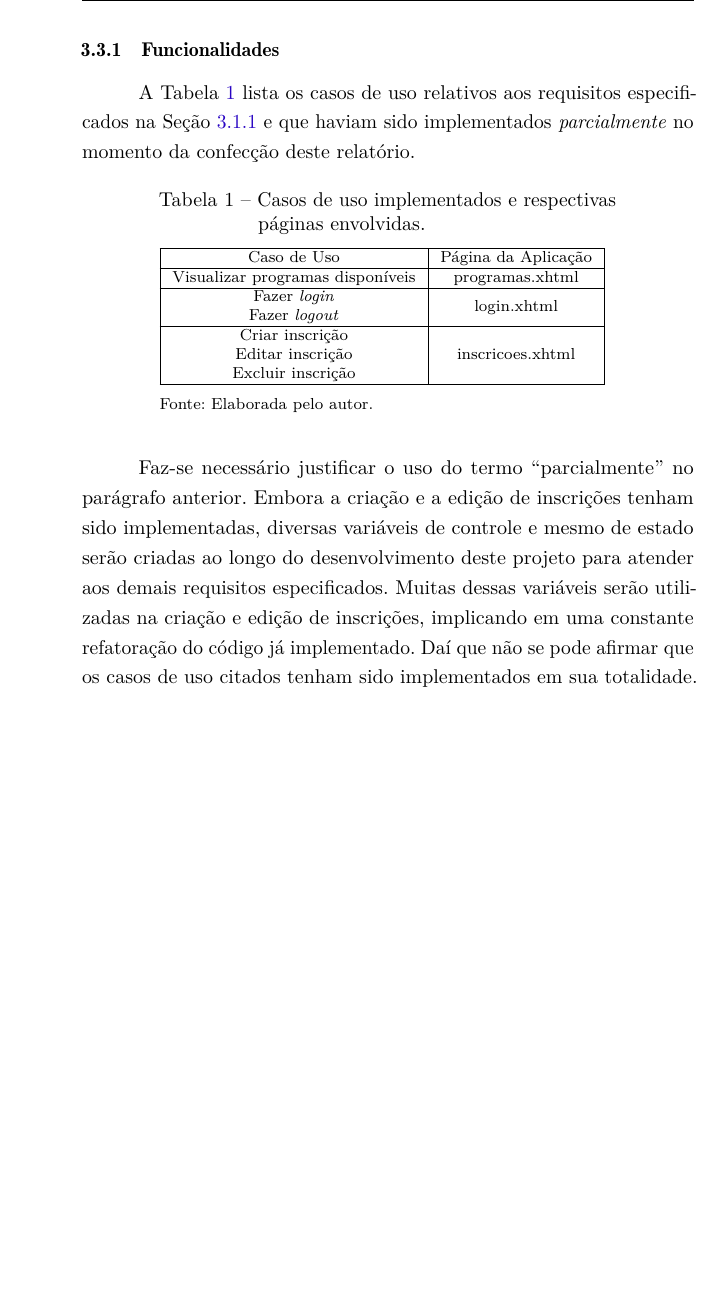
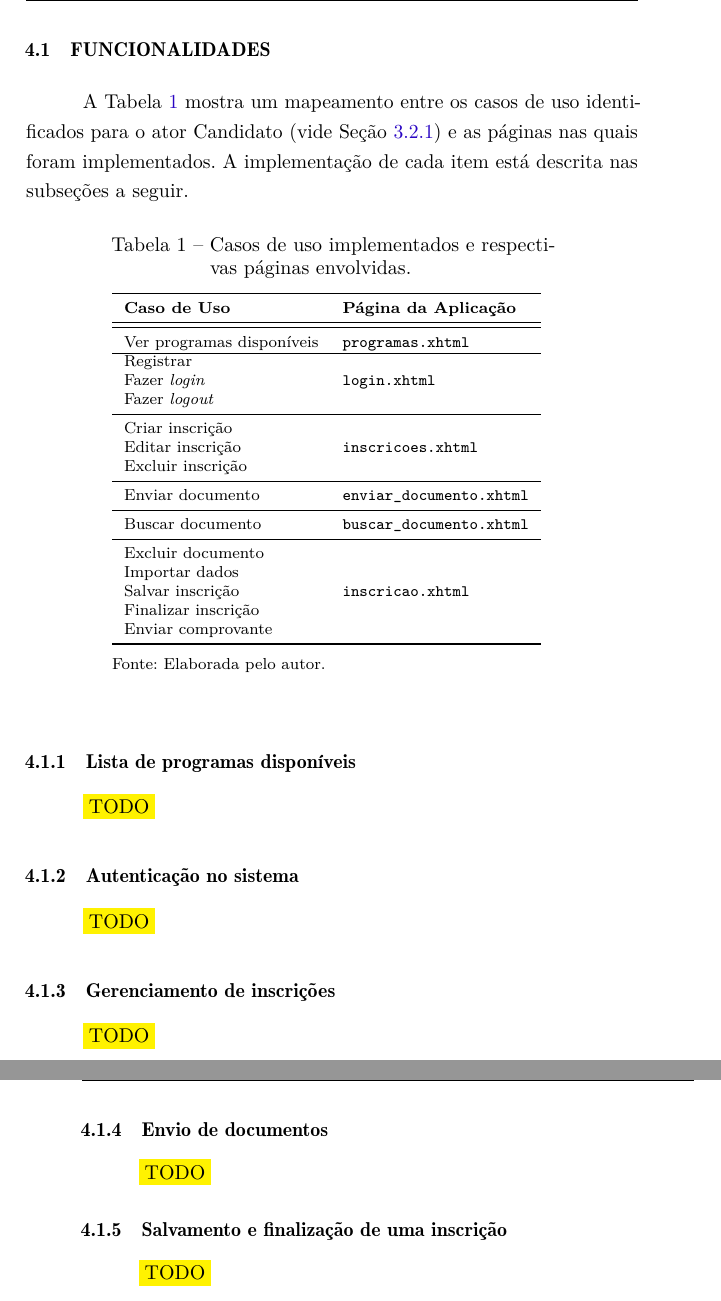
Before and after one commit to makhles/tcc, a LaTeX thesis (relatorio.tex): part of page 37 of 52 before the commit and two parts of pages 38 and 39 of 54 after it, the two joined at a grey line, cut at the place of the change, the shorter picture padded with empty space. Compiled offline with pdfLaTeX.

Commit message:
Separação da seção de Implementação e tabela de casos de uso finalizada

```diff
--- a/relatorio.tex
+++ b/relatorio.tex
@@ -875,10 +871,10 @@ public List<ProgramaAux> obterProgramasDisponiveisNaData(DateTime data) {
 
 
 % ---
-\subsection{Funcionalidades}\label{sec:funcionalidades}
+\section{Funcionalidades}\label{sec:funcionalidades}
 % ---
 
-A Tabela~\ref{tabela-casos-uso} lista os casos de uso relativos aos requisitos especificados na Seção \ref{sec:requisitos_funcionais} e que haviam sido implementados \emph{parcialmente} no momento da confecção deste relatório.
+A Tabela~\ref{tabela-casos-uso} mostra um mapeamento entre os casos de uso identificados para o ator Candidato (vide Seção~\ref{sec:casos_uso}) e as páginas nas quais foram implementados. A implementação de cada item está descrita nas subseções a seguir.
 
 
 \begin{table}[!htb]
@@ -886,24 +882,68 @@ A Tabela~\ref{tabela-casos-uso} lista os casos de uso relativos aos requisitos e
     \caption{Casos de uso implementados e respectivas páginas envolvidas.}%
     \label{tabela-casos-uso}
   }{
-    \begin{tabular}{|c|c|}
-      \hline
-      Caso de Uso & Página da Aplicação \\ \hline
-      Visualizar programas disponíveis & programas.xhtml \\ \hline
-      Fazer \emph{login} & \multirow{2}{*}{login.xhtml} \\
-      Fazer \emph{logout} & \\ \hline
-      Criar inscrição & \multirow{3}{*}{inscricoes.xhtml} \\
-      Editar inscrição & \\
-      Excluir inscrição & \\ \hline
+    \begin{tabular}{ll}
+      \toprule
+      \textbf{Caso de Uso} & \textbf{Página da Aplicação} \\
+      \midrule \midrule
+      Ver programas disponíveis & \texttt{programas.xhtml} \\ \hline
+      Registrar                 & \multirow{3}{*}{\texttt{login.xhtml}} \\
+      Fazer \emph{login}        & \\
+      Fazer \emph{logout}       & \\
+      \midrule
+      Criar inscrição           & \multirow{3}{*}{\texttt{inscricoes.xhtml}} \\
+      Editar inscrição          & \\
+      Excluir inscrição         & \\
+      \midrule
+      Enviar documento          & \texttt{enviar\_documento.xhtml} \\
+      \midrule
+      Buscar documento          & \texttt{buscar\_documento.xhtml} \\
+      \midrule
+      Excluir documento         & \multirow{5}{*}{\texttt{inscricao.xhtml}} \\
+      Importar dados            & \\
+      Salvar inscrição          & \\
+      Finalizar inscrição       & \\
+      Enviar comprovante        & \\
+      \bottomrule
     \end{tabular}
   }{
     \fonte{Elaborada pelo autor.}%
-    %\nota{Esta é uma nota, que diz que os dados são baseados na regressão linear.}%
+    %\nota{Utiliza a caixa de diálogo modal \boxcolor{\texttt{nome_da_caixa.html}}.}%
     %\nota[Anotações]{Uma anotação adicional, seguida de várias outras.}%
   }
 \end{table}
 
-Faz-se necessário justificar o uso do termo ``parcialmente'' no parágrafo anterior. Embora a criação e a edição de inscrições tenham sido implementadas, diversas variáveis de controle e mesmo de estado serão criadas ao longo do desenvolvimento deste projeto para atender aos demais requisitos especificados. Muitas dessas variáveis serão utilizadas na criação e edição de inscrições, implicando em uma constante refatoração do código já implementado. Daí que não se pode afirmar que os casos de uso citados tenham sido implementados em sua totalidade.
+
+
+% ---
+\subsection{Lista de programas disponíveis}\label{sec:programas_disponiveis}
+% ---
+\colorbox{yellow}{TODO}
+
+
+% ---
+\subsection{Autenticação no sistema}\label{sec:autenticacao}
+% ---
+\colorbox{yellow}{TODO}
+
+
+% ---
+\subsection{Gerenciamento de inscrições}\label{sec:gerenciamento_inscricoes}
+% ---
+\colorbox{yellow}{TODO}
+
+
+% ---
+\subsection{Envio de documentos}\label{sec:envio_documentos}
+% ---
+\colorbox{yellow}{TODO}
+
+
+% ---
+\subsection{Salvamento e finalização de uma inscrição}\label{sec:envio_documentos}
+% ---
+
+\colorbox{yellow}{TODO}
 
 
 
```
Also changed, not shown: relatorio.out.ps (deleted), relatorio.tex (27 more changed lines).
